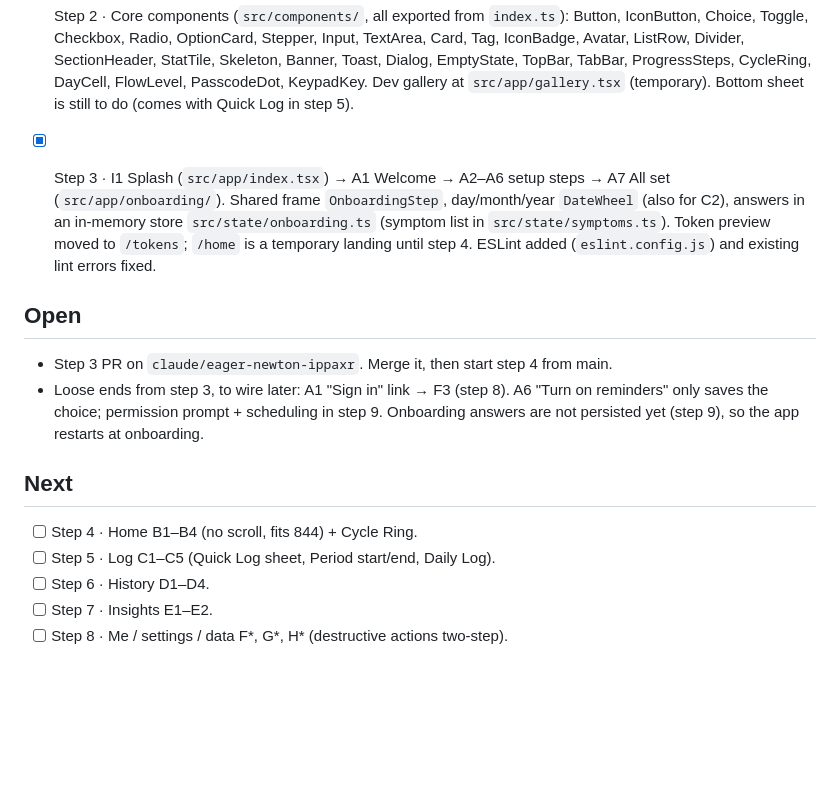
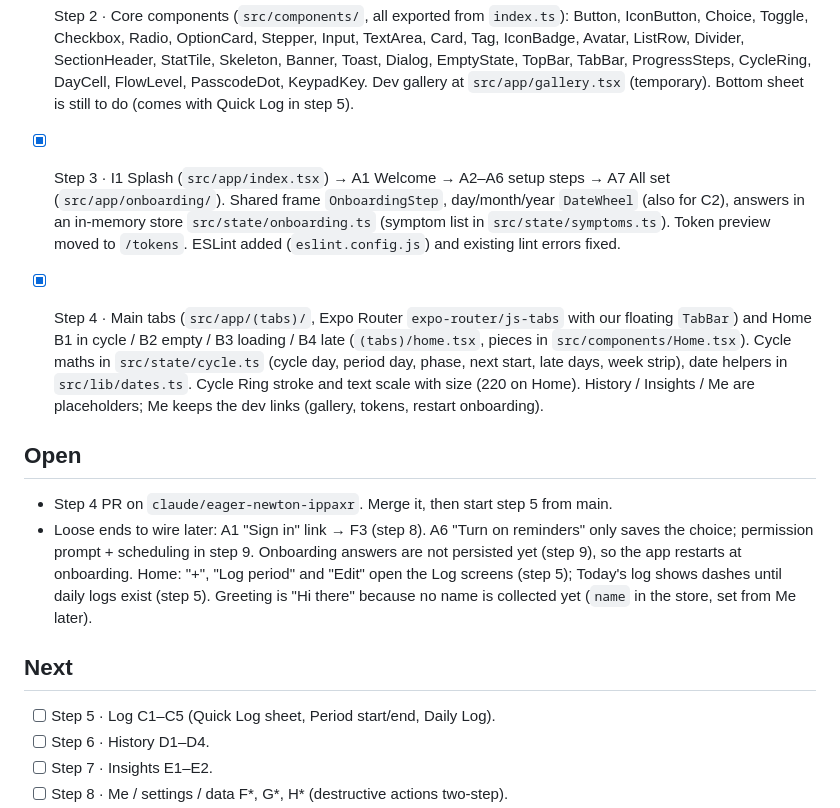
Before and after one commit to meyildiz1994/Period, a Markdown page: PROGRESS.md, the part around the change. Drawn GitHub-style; blank space fills up the shorter version.

Commit message:
Update progress for step 4
Co-Authored-By: Claude Opus 5.5 <noreply@anthropic.com>
Claude-Session: https://claude.ai/code/session_019xn1Y1nCzVtD6w31Q5aLZi

```diff
--- a/PROGRESS.md
+++ b/PROGRESS.md
@@ -13,14 +13,15 @@ Read this first when resuming. Update it in every PR.
 - [x] Step 1 · Scaffold + tokens: Expo app, colour/space/radius/elevation tokens (`src/theme/tokens.ts`), Plus Jakarta Sans type roles (`src/theme/typography.ts`), 102 icons (`src/theme/icons.ts`, `src/components/Icon.tsx`), temporary token preview screen (`src/app/index.tsx`).
 - [x] Step 2 · Core components (`src/components/`, all exported from `index.ts`): Button, IconButton, Choice, Toggle, Checkbox, Radio, OptionCard, Stepper, Input, TextArea, Card, Tag, IconBadge, Avatar, ListRow, Divider, SectionHeader, StatTile, Skeleton, Banner, Toast, Dialog, EmptyState, TopBar, TabBar, ProgressSteps, CycleRing, DayCell, FlowLevel, PasscodeDot, KeypadKey. Dev gallery at `src/app/gallery.tsx` (temporary). Bottom sheet is still to do (comes with Quick Log in step 5).
 
-- [x] Step 3 · I1 Splash (`src/app/index.tsx`) → A1 Welcome → A2–A6 setup steps → A7 All set (`src/app/onboarding/`). Shared frame `OnboardingStep`, day/month/year `DateWheel` (also for C2), answers in an in-memory store `src/state/onboarding.ts` (symptom list in `src/state/symptoms.ts`). Token preview moved to `/tokens`; `/home` is a temporary landing until step 4. ESLint added (`eslint.config.js`) and existing lint errors fixed.
+- [x] Step 3 · I1 Splash (`src/app/index.tsx`) → A1 Welcome → A2–A6 setup steps → A7 All set (`src/app/onboarding/`). Shared frame `OnboardingStep`, day/month/year `DateWheel` (also for C2), answers in an in-memory store `src/state/onboarding.ts` (symptom list in `src/state/symptoms.ts`). Token preview moved to `/tokens`. ESLint added (`eslint.config.js`) and existing lint errors fixed.
+
+- [x] Step 4 · Main tabs (`src/app/(tabs)/`, Expo Router `expo-router/js-tabs` with our floating `TabBar`) and Home B1 in cycle / B2 empty / B3 loading / B4 late (`(tabs)/home.tsx`, pieces in `src/components/Home.tsx`). Cycle maths in `src/state/cycle.ts` (cycle day, period day, phase, next start, late days, week strip), date helpers in `src/lib/dates.ts`. Cycle Ring stroke and text scale with size (220 on Home). History / Insights / Me are placeholders; Me keeps the dev links (gallery, tokens, restart onboarding).
 
 ## Open
-- Step 3 PR on `claude/eager-newton-ippaxr`. Merge it, then start step 4 from main.
-- Loose ends from step 3, to wire later: A1 "Sign in" link → F3 (step 8). A6 "Turn on reminders" only saves the choice; permission prompt + scheduling in step 9. Onboarding answers are not persisted yet (step 9), so the app restarts at onboarding.
+- Step 4 PR on `claude/eager-newton-ippaxr`. Merge it, then start step 5 from main.
+- Loose ends to wire later: A1 "Sign in" link → F3 (step 8). A6 "Turn on reminders" only saves the choice; permission prompt + scheduling in step 9. Onboarding answers are not persisted yet (step 9), so the app restarts at onboarding. Home: "+", "Log period" and "Edit" open the Log screens (step 5); Today's log shows dashes until daily logs exist (step 5). Greeting is "Hi there" because no name is collected yet (`name` in the store, set from Me later).
 
 ## Next
-- [ ] Step 4 · Home B1–B4 (no scroll, fits 844) + Cycle Ring.
 - [ ] Step 5 · Log C1–C5 (Quick Log sheet, Period start/end, Daily Log).
 - [ ] Step 6 · History D1–D4.
 - [ ] Step 7 · Insights E1–E2.
```
